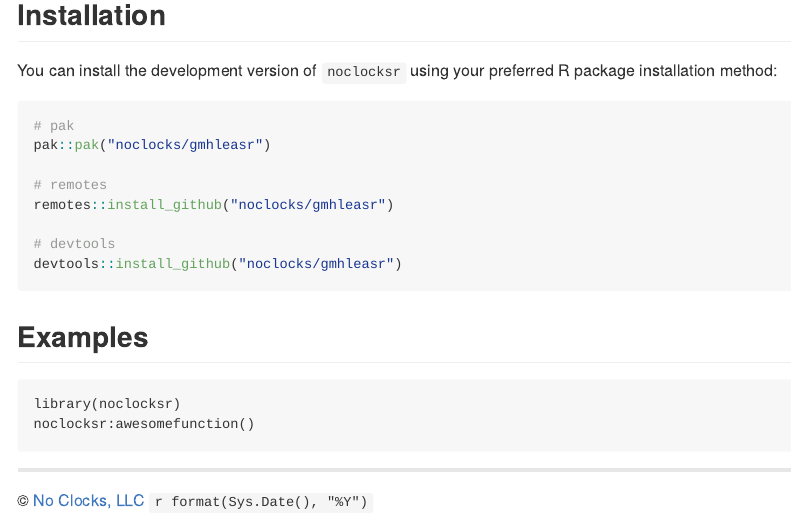
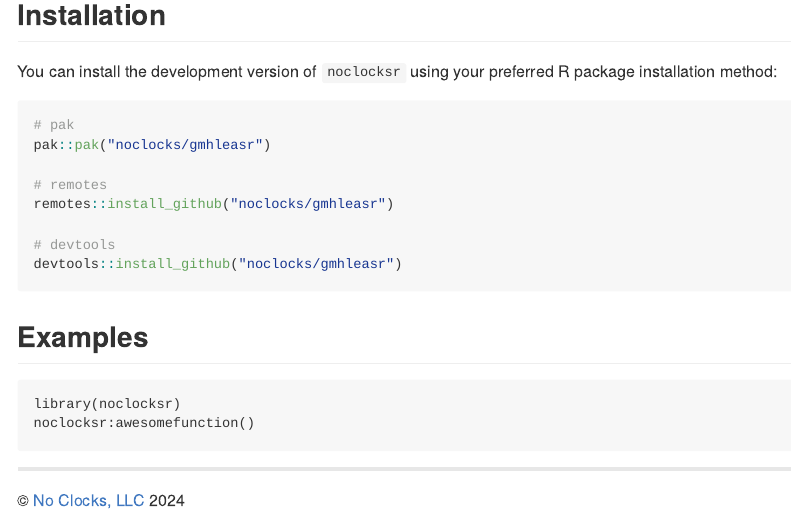
Before and after one commit to jimbrig/noclocksr, an R Markdown document (README.Rmd): the page in a window 1100 px wide, from 480 px down before the commit and from 570 px down after it, so that both start at the same text. The pictures show the output file README.md that the author committed with the source, drawn offline in the style of GitHub; badge pictures from the web are left out.

Commit message:
docs: update README

```diff
--- a/README.Rmd
+++ b/README.Rmd
@@ -5,7 +5,7 @@ output:
     toc_depth: 2
     includes:
       before_body: man/fragments/readme-header.Rmd
-      after_body: man/fragments/readme-footer.Rmd
+      after_body: man/fragments/readme-footer.md
 always_allow_html: yes
 editor_options:
   markdown:
```
Also changed, not shown: README.md, 2 other files.
